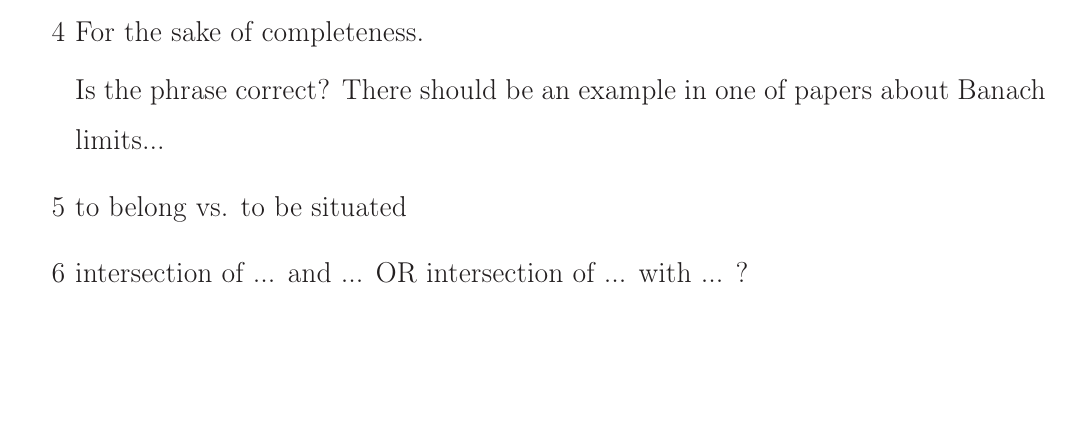
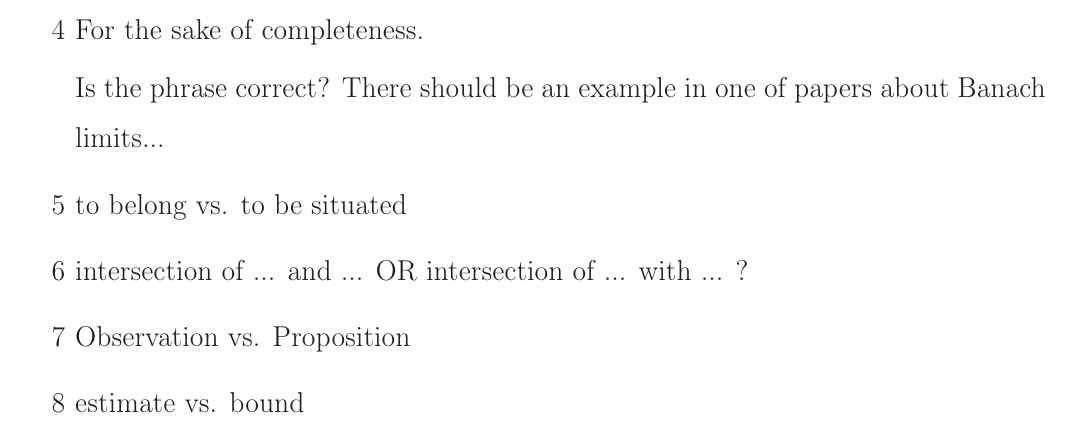
Before and after one commit to nickkolok/sct-statya, a LaTeX document (pps-linear-bound/pps-linear-lower-bound.tex): part of page 13 of 15, cut so that both start at the same text, the shorter picture padded with empty space. Compiled offline with LaTeX, dvips and Ghostscript.

Commit message:
Language problems

```diff
--- a/pps-linear-bound/pps-linear-lower-bound.tex
+++ b/pps-linear-bound/pps-linear-lower-bound.tex
@@ -830,6 +830,12 @@ TODO: should I give the known upper bound here?
 		intersection of ... with ...
 		?
 
+	\item
+		Observation vs. Proposition
+
+	\item
+		estimate vs. bound
+
 \end{enumerate}
 
 \section{Acknowledgements}
```
